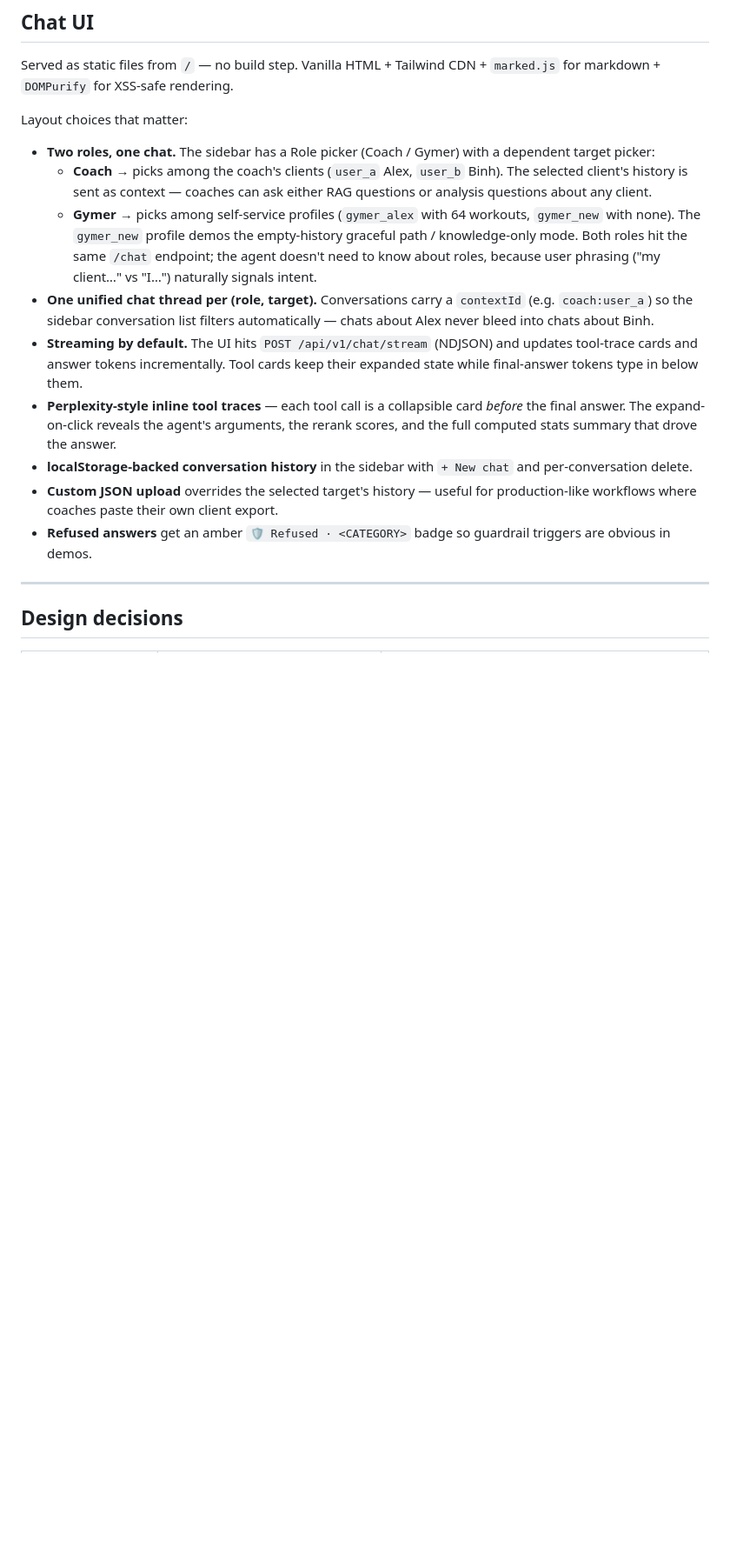
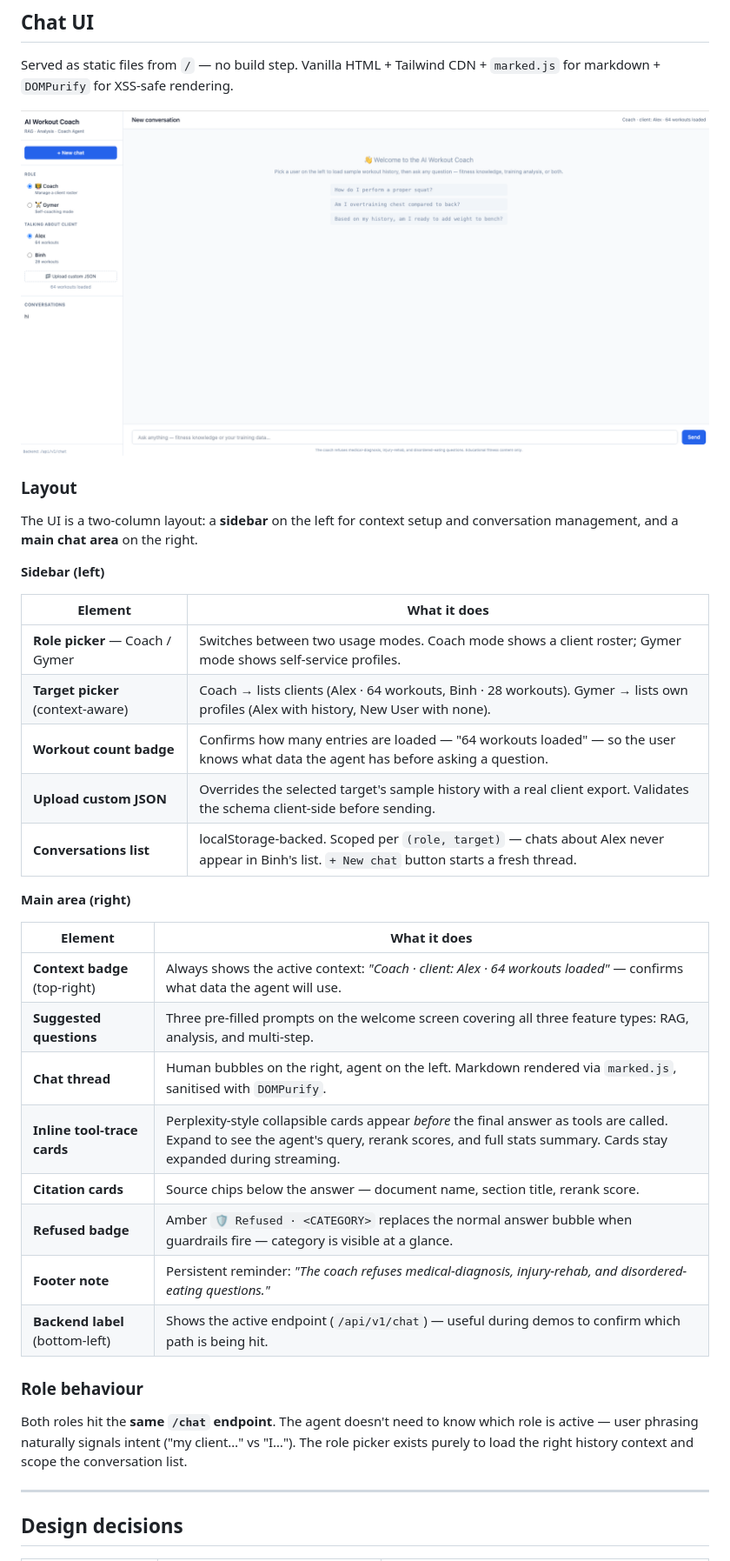
Before and after one commit to hieudx149/agent-fitness-coach, a Markdown page: README.md, the part around the change printed below. Shown: that part at 87% size. GitHub-like rendering; pictures changed too: docs/chat-ui.png (added); blank space fills up the shorter version.

Commit message:
docs: enhance README with detailed chat UI layout and functionality
- Expanded the README.md to include a comprehensive description of the chat UI layout, detailing the sidebar and main area elements.
- Added a new image (chat-ui.png) to visually represent the chat interface.
- Clarified the roles and behaviors of the Coach and Gymer within the chat context, emphasizing the context-aware features and conversation management.
- Improved overall documentation for better user guidance and understanding of the UI interactions.

```diff
--- a/README.md
+++ b/README.md
@@ -194,17 +194,38 @@ Simple liveness probe.
 
 Served as static files from `/` — no build step. Vanilla HTML + Tailwind CDN + `marked.js` for markdown + `DOMPurify` for XSS-safe rendering.
 
-Layout choices that matter:
-- **Two roles, one chat.** The sidebar has a Role picker (Coach / Gymer) with a dependent target picker:
-  - **Coach** → picks among the coach's clients (`user_a` Alex, `user_b` Binh). The selected client's history is sent as context — coaches can ask either RAG questions or analysis questions about any client.
-  - **Gymer** → picks among self-service profiles (`gymer_alex` with 64 workouts, `gymer_new` with none). The `gymer_new` profile demos the empty-history graceful path / knowledge-only mode.
-  Both roles hit the same `/chat` endpoint; the agent doesn't need to know about roles, because user phrasing ("my client…" vs "I…") naturally signals intent.
-- **One unified chat thread per (role, target).** Conversations carry a `contextId` (e.g. `coach:user_a`) so the sidebar conversation list filters automatically — chats about Alex never bleed into chats about Binh.
-- **Streaming by default.** The UI hits `POST /api/v1/chat/stream` (NDJSON) and updates tool-trace cards and answer tokens incrementally. Tool cards keep their expanded state while final-answer tokens type in below them.
-- **Perplexity-style inline tool traces** — each tool call is a collapsible card *before* the final answer. The expand-on-click reveals the agent's arguments, the rerank scores, and the full computed stats summary that drove the answer.
-- **localStorage-backed conversation history** in the sidebar with `+ New chat` and per-conversation delete.
-- **Custom JSON upload** overrides the selected target's history — useful for production-like workflows where coaches paste their own client export.
-- **Refused answers** get an amber `🛡 Refused · <CATEGORY>` badge so guardrail triggers are obvious in demos.
+![Chat UI](docs/chat-ui.png)
+
+### Layout
+
+The UI is a two-column layout: a **sidebar** on the left for context setup and conversation management, and a **main chat area** on the right.
+
+**Sidebar (left)**
+
+| Element | What it does |
+|---|---|
+| **Role picker** — Coach / Gymer | Switches between two usage modes. Coach mode shows a client roster; Gymer mode shows self-service profiles. |
+| **Target picker** (context-aware) | Coach → lists clients (Alex · 64 workouts, Binh · 28 workouts). Gymer → lists own profiles (Alex with history, New User with none). |
+| **Workout count badge** | Confirms how many entries are loaded — "64 workouts loaded" — so the user knows what data the agent has before asking a question. |
+| **Upload custom JSON** | Overrides the selected target's sample history with a real client export. Validates the schema client-side before sending. |
+| **Conversations list** | localStorage-backed. Scoped per `(role, target)` — chats about Alex never appear in Binh's list. `+ New chat` button starts a fresh thread. |
+
+**Main area (right)**
+
+| Element | What it does |
+|---|---|
+| **Context badge** (top-right) | Always shows the active context: *"Coach · client: Alex · 64 workouts loaded"* — confirms what data the agent will use. |
+| **Suggested questions** | Three pre-filled prompts on the welcome screen covering all three feature types: RAG, analysis, and multi-step. |
+| **Chat thread** | Human bubbles on the right, agent on the left. Markdown rendered via `marked.js`, sanitised with `DOMPurify`. |
+| **Inline tool-trace cards** | Perplexity-style collapsible cards appear *before* the final answer as tools are called. Expand to see the agent's query, rerank scores, and full stats summary. Cards stay expanded during streaming. |
+| **Citation cards** | Source chips below the answer — document name, section title, rerank score. |
+| **Refused badge** | Amber `🛡 Refused · <CATEGORY>` replaces the normal answer bubble when guardrails fire — category is visible at a glance. |
+| **Footer note** | Persistent reminder: *"The coach refuses medical-diagnosis, injury-rehab, and disordered-eating questions."* |
+| **Backend label** (bottom-left) | Shows the active endpoint (`/api/v1/chat`) — useful during demos to confirm which path is being hit. |
+
+### Role behaviour
+
+Both roles hit the **same `/chat` endpoint**. The agent doesn't need to know which role is active — user phrasing naturally signals intent ("my client…" vs "I…"). The role picker exists purely to load the right history context and scope the conversation list.
 
 ---
 
```
Also changed, not shown: other parts of README.md (+2 -0 lines).
